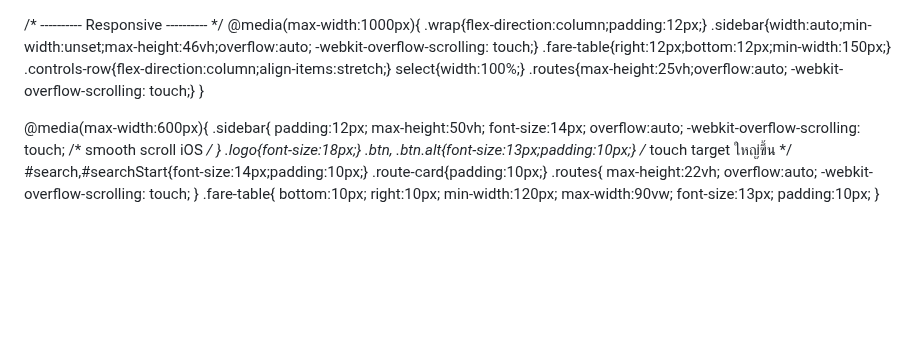
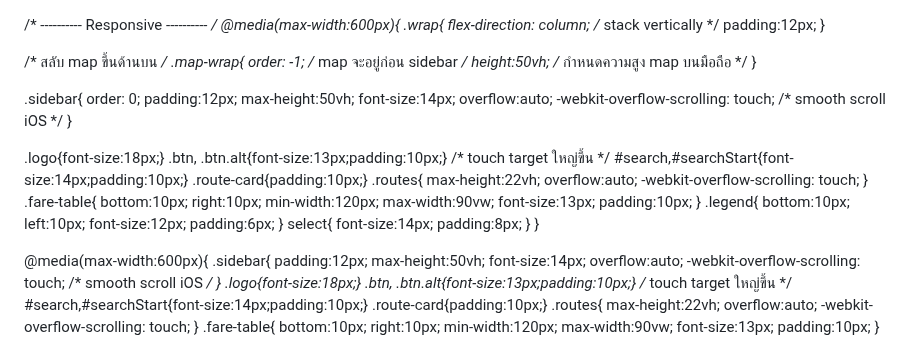
Before and after one commit to epickiller5588-byte/distance_calculator, a Markdown page: README.md, the part around the change. Rendered like a GitHub page; blank space fills up the shorter version.

```diff
--- a/README.md
+++ b/README.md
@@ -45,14 +45,56 @@ select{padding:8px;border-radius:8px;border:1px solid #e6e9ee;background:#fff}
 .heavy{background:linear-gradient(90deg,#e74c3c,#c0392b)}
 
 /* ---------- Responsive ---------- */
-@media(max-width:1000px){
-  .wrap{flex-direction:column;padding:12px;}
-  .sidebar{width:auto;min-width:unset;max-height:46vh;overflow:auto; -webkit-overflow-scrolling: touch;}
-  .fare-table{right:12px;bottom:12px;min-width:150px;}
-  .controls-row{flex-direction:column;align-items:stretch;}
-  select{width:100%;}
-  .routes{max-height:25vh;overflow:auto; -webkit-overflow-scrolling: touch;}
+@media(max-width:600px){
+  .wrap{
+    flex-direction: column; /* stack vertically */
+    padding:12px;
+  }
+
+  /* สลับ map ขึ้นด้านบน */
+  .map-wrap{
+    order: -1;   /* map จะอยู่ก่อน sidebar */
+    height:50vh; /* กำหนดความสูง map บนมือถือ */
+  }
+
+  .sidebar{
+    order: 0;
+    padding:12px;
+    max-height:50vh;
+    font-size:14px;
+    overflow:auto;
+    -webkit-overflow-scrolling: touch; /* smooth scroll iOS */
+  }
+
+  .logo{font-size:18px;}
+  .btn, .btn.alt{font-size:13px;padding:10px;} /* touch target ใหญ่ขึ้น */
+  #search,#searchStart{font-size:14px;padding:10px;}
+  .route-card{padding:10px;}
+  .routes{
+    max-height:22vh;
+    overflow:auto;
+    -webkit-overflow-scrolling: touch;
+  }
+  .fare-table{
+    bottom:10px;
+    right:10px;
+    min-width:120px;
+    max-width:90vw;
+    font-size:13px;
+    padding:10px;
+  }
+  .legend{
+    bottom:10px;
+    left:10px;
+    font-size:12px;
+    padding:6px;
+  }
+  select{
+    font-size:14px;
+    padding:8px;
+  }
 }
+
 
 @media(max-width:600px){
   .sidebar{
```
